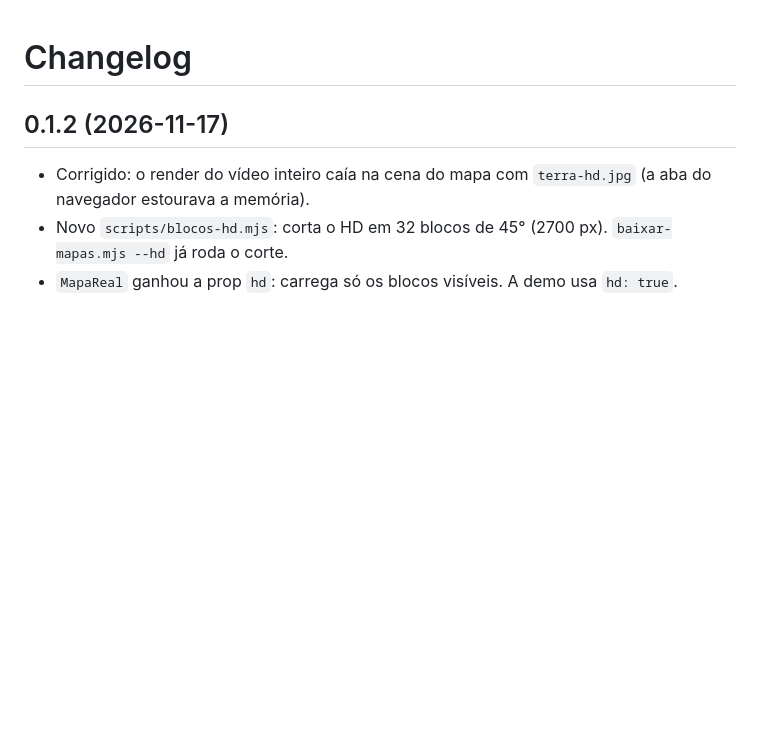
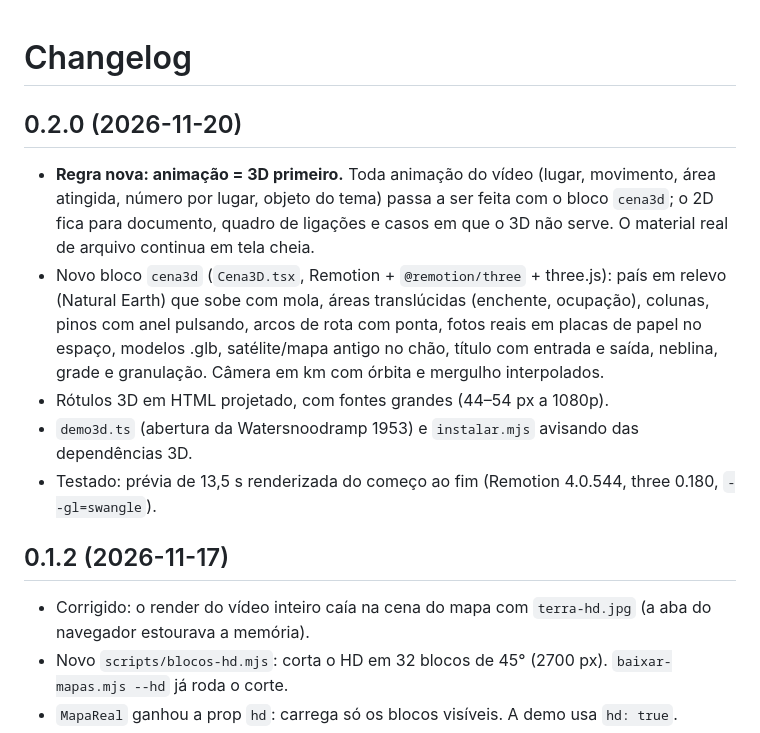
Before and after one commit to raphael321/DocumentaryStyle, a Markdown page: CHANGELOG.md, the part around the change. GitHub-like rendering; blank space fills up the shorter version.

```diff
--- a/CHANGELOG.md
+++ b/CHANGELOG.md
@@ -1,4 +1,16 @@
 # Changelog
+
+## 0.2.0 (2026-11-20)
+- **Regra nova: animação = 3D primeiro.** Toda animação do vídeo (lugar, movimento, área atingida, número por lugar,
+  objeto do tema) passa a ser feita com o bloco `cena3d`; o 2D fica para documento, quadro de ligações e casos em
+  que o 3D não serve. O material real de arquivo continua em tela cheia.
+- Novo bloco `cena3d` (`Cena3D.tsx`, Remotion + `@remotion/three` + three.js): país em relevo (Natural Earth) que sobe
+  com mola, áreas translúcidas (enchente, ocupação), colunas, pinos com anel pulsando, arcos de rota com ponta,
+  fotos reais em placas de papel no espaço, modelos .glb, satélite/mapa antigo no chão, título com entrada e saída,
+  neblina, grade e granulação. Câmera em km com órbita e mergulho interpolados.
+- Rótulos 3D em HTML projetado, com fontes grandes (44–54 px a 1080p).
+- `demo3d.ts` (abertura da Watersnoodramp 1953) e `instalar.mjs` avisando das dependências 3D.
+- Testado: prévia de 13,5 s renderizada do começo ao fim (Remotion 4.0.544, three 0.180, `--gl=swangle`).
 
 ## 0.1.2 (2026-11-17)
 - Corrigido: o render do vídeo inteiro caía na cena do mapa com `terra-hd.jpg` (a aba do navegador estourava a memória).
```
Also changed, not shown: README.md (+3 -0 lines), docs/f3d.png (added), 10 other files.
